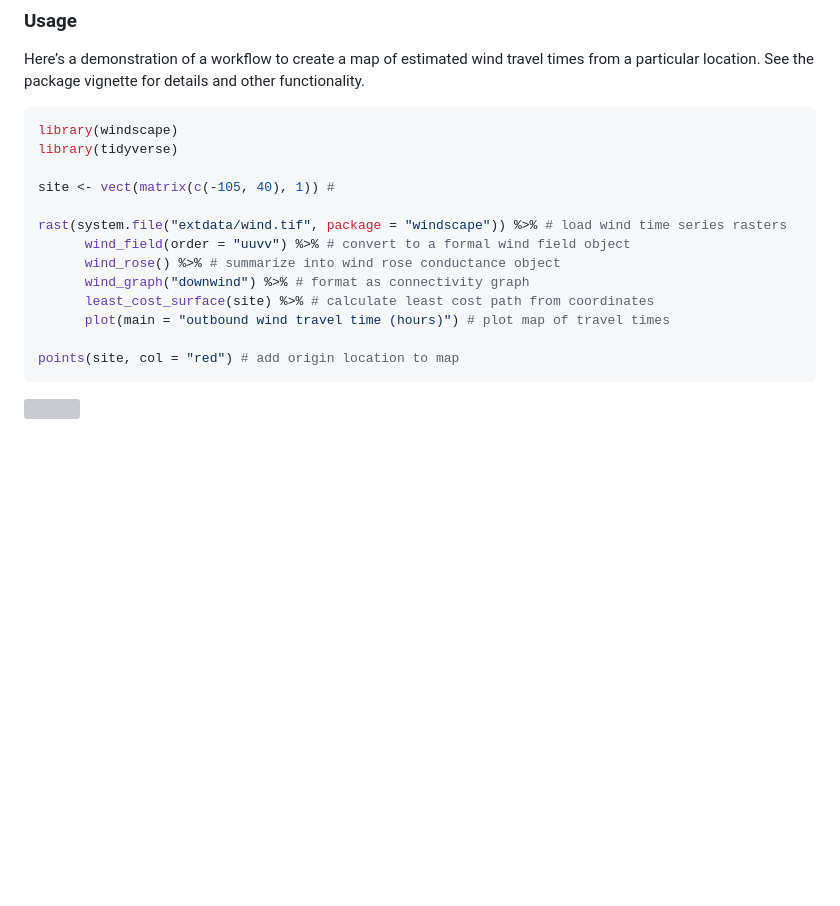
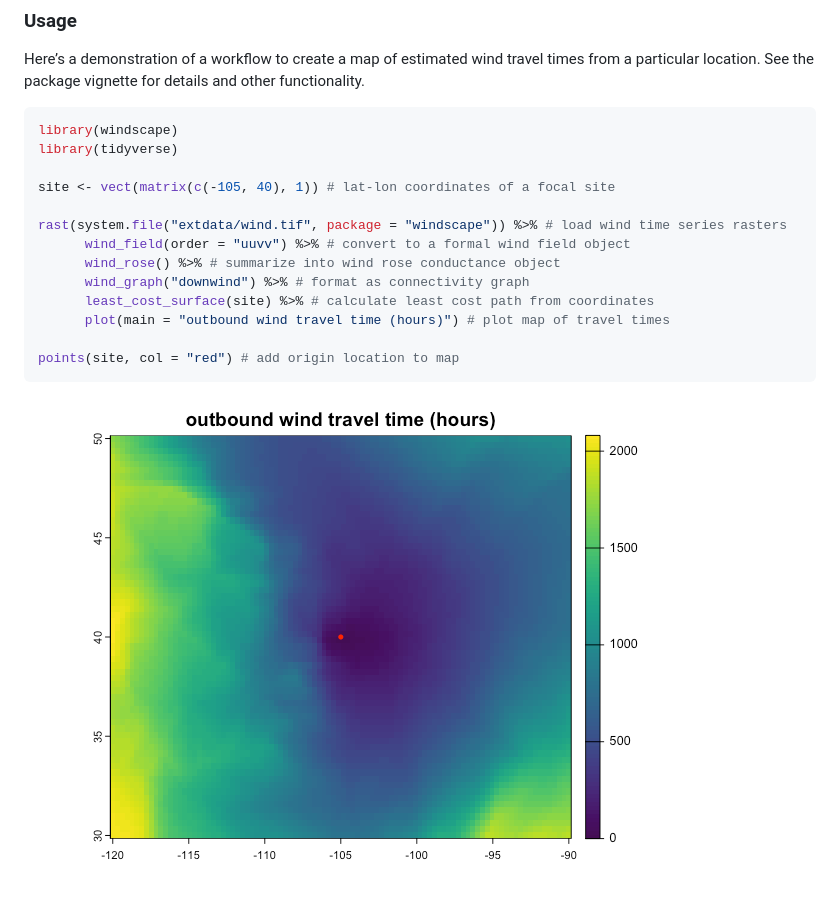
Before and after one commit to matthewkling/windscape, a Markdown page: README.md, the part around the change. GitHub-like rendering; pictures changed too: man/figures/example-1.png (added); blank space fills up the shorter version; grey boxes are pictures that could not be loaded.

Commit message:
change readme figure path

````diff
--- a/README.md
+++ b/README.md
@@ -22,7 +22,7 @@ details and other functionality.
 library(windscape)
 library(tidyverse)
 
-site <- vect(matrix(c(-105, 40), 1)) #
+site <- vect(matrix(c(-105, 40), 1)) # lat-lon coordinates of a focal site
 
 rast(system.file("extdata/wind.tif", package = "windscape")) %>% # load wind time series rasters
       wind_field(order = "uuvv") %>% # convert to a formal wind field object
@@ -34,7 +34,7 @@ rast(system.file("extdata/wind.tif", package = "windscape")) %>% # load wind tim
 points(site, col = "red") # add origin location to map
 ```
 
-![](README_files/figure-gfm/example-1.png)<!-- -->
+![](man/figures/example-1.png)<!-- -->
 
 <!-- ### In the wild -->
 <!-- Publications that have used the `windscape` framework include: -->
````
Also changed, not shown: 2 other files.
